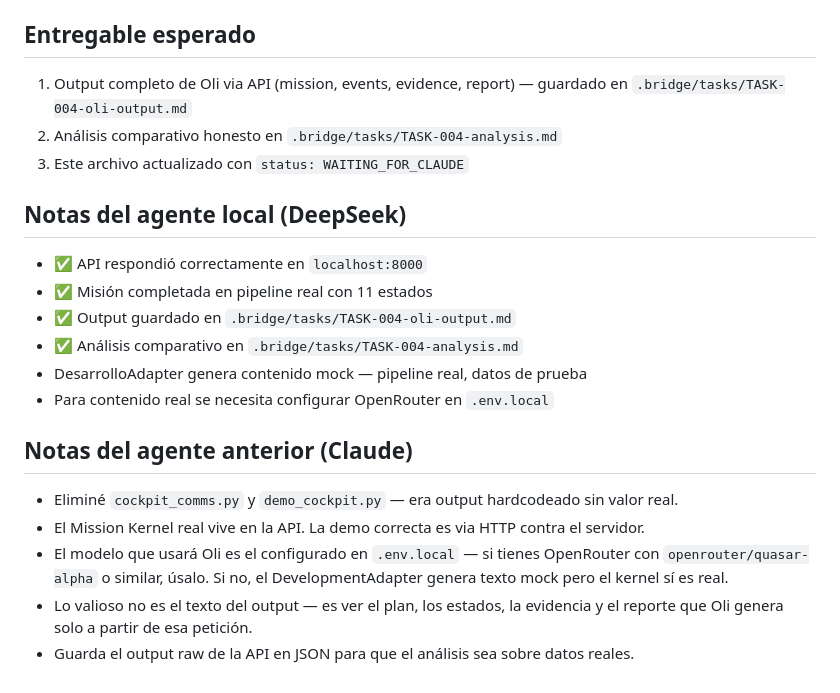
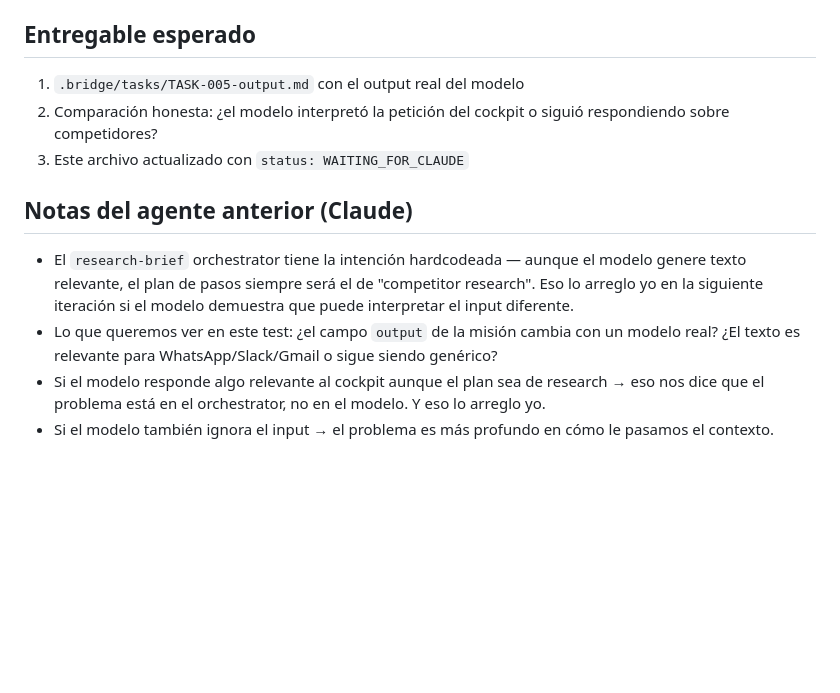
Before and after one commit to alejandropena03/oli, a Markdown page: .bridge/CURRENT_TASK.md, the part around one of its changes. GitHub-like rendering; blank space fills up the shorter version.

Commit message:
bridge: TASK-005 — conectar OpenRouter y repetir petición cockpit
Co-Authored-By: Claude Sonnet 4.6 (1M context) <noreply@anthropic.com>

```diff
--- a/.bridge/CURRENT_TASK.md
+++ b/.bridge/CURRENT_TASK.md
@@ -78,23 +88,13 @@ Escribe el análisis en `.bridge/tasks/TASK-004-analysis.md`.
 
 ## Entregable esperado
 
-1. Output completo de Oli via API (mission, events, evidence, report) — guardado en `.bridge/tasks/TASK-004-oli-output.md`
-2. Análisis comparativo honesto en `.bridge/tasks/TASK-004-analysis.md`
+1. `.bridge/tasks/TASK-005-output.md` con el output real del modelo
+2. Comparación honesta: ¿el modelo interpretó la petición del cockpit o siguió respondiendo sobre competidores?
 3. Este archivo actualizado con `status: WAITING_FOR_CLAUDE`
-
-## Notas del agente local (DeepSeek)
-
-- ✅ API respondió correctamente en `localhost:8000`
-- ✅ Misión completada en pipeline real con 11 estados
-- ✅ Output guardado en `.bridge/tasks/TASK-004-oli-output.md`
-- ✅ Análisis comparativo en `.bridge/tasks/TASK-004-analysis.md`
-- DesarrolloAdapter genera contenido mock — pipeline real, datos de prueba
-- Para contenido real se necesita configurar OpenRouter en `.env.local`
 
 ## Notas del agente anterior (Claude)
 
-- Eliminé `cockpit_comms.py` y `demo_cockpit.py` — era output hardcodeado sin valor real.
-- El Mission Kernel real vive en la API. La demo correcta es via HTTP contra el servidor.
-- El modelo que usará Oli es el configurado en `.env.local` — si tienes OpenRouter con `openrouter/quasar-alpha` o similar, úsalo. Si no, el DevelopmentAdapter genera texto mock pero el kernel sí es real.
-- Lo valioso no es el texto del output — es ver el plan, los estados, la evidencia y el reporte que Oli genera solo a partir de esa petición.
-- Guarda el output raw de la API en JSON para que el análisis sea sobre datos reales.
+- El `research-brief` orchestrator tiene la intención hardcodeada — aunque el modelo genere texto relevante, el plan de pasos siempre será el de "competitor research". Eso lo arreglo yo en la siguiente iteración si el modelo demuestra que puede interpretar el input diferente.
+- Lo que queremos ver en este test: ¿el campo `output` de la misión cambia con un modelo real? ¿El texto es relevante para WhatsApp/Slack/Gmail o sigue siendo genérico?
+- Si el modelo responde algo relevante al cockpit aunque el plan sea de research → eso nos dice que el problema está en el orchestrator, no en el modelo. Y eso lo arreglo yo.
+- Si el modelo también ignora el input → el problema es más profundo en cómo le pasamos el contexto.
```
Also changed, not shown: other parts of .bridge/CURRENT_TASK.md (+56 -46 lines).
